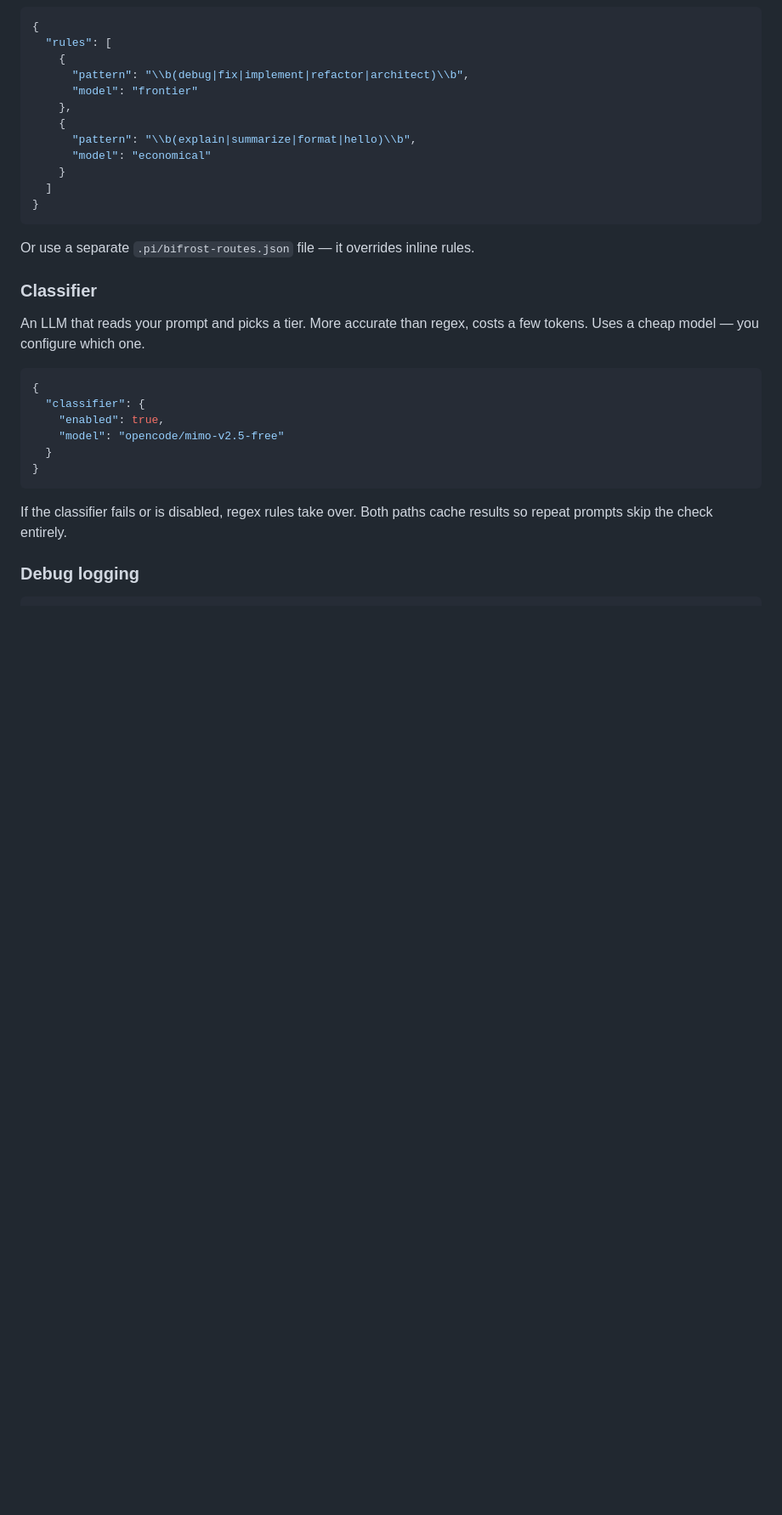
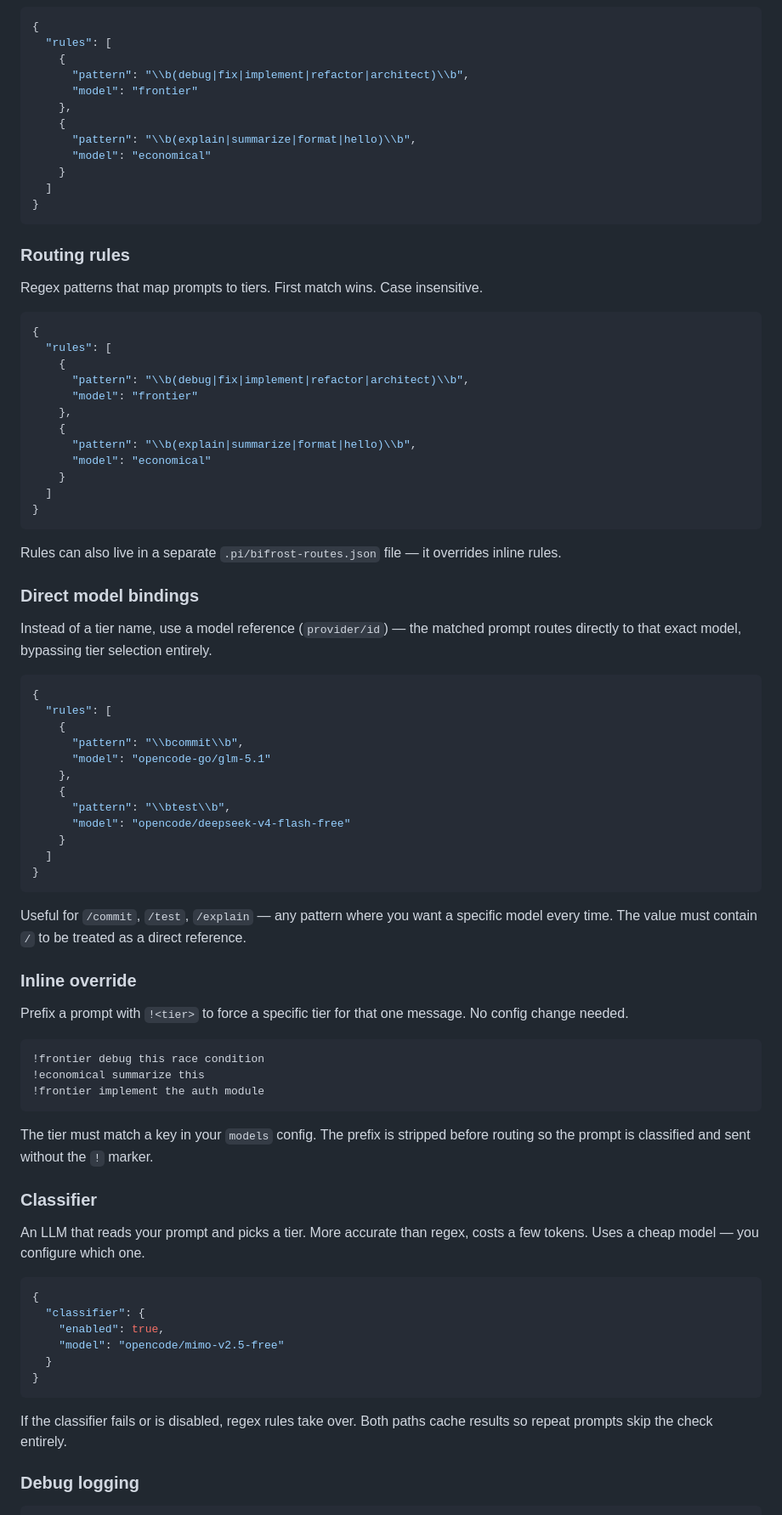
Before and after one commit to iamaamir/pi-bifrost, a Markdown page: README.md, the part around one of its changes. Shown at 85% size. GitHub-like rendering; blank space fills up the shorter version.

Commit message:
docs: document direct model bindings and inline override

````diff
--- a/README.md
+++ b/README.md
@@ -117,7 +118,59 @@ Regex patterns that map prompts to tiers. First match wins. Case insensitive.
 }
 ```
 
-Or use a separate `.pi/bifrost-routes.json` file — it overrides inline rules.
+### Routing rules
+
+Regex patterns that map prompts to tiers. First match wins. Case insensitive.
+
+```json
+{
+  "rules": [
+    {
+      "pattern": "\\b(debug|fix|implement|refactor|architect)\\b",
+      "model": "frontier"
+    },
+    {
+      "pattern": "\\b(explain|summarize|format|hello)\\b",
+      "model": "economical"
+    }
+  ]
+}
+```
+
+Rules can also live in a separate `.pi/bifrost-routes.json` file — it overrides inline rules.
+
+### Direct model bindings
+
+Instead of a tier name, use a model reference (`provider/id`) — the matched prompt routes directly to that exact model, bypassing tier selection entirely.
+
+```json
+{
+  "rules": [
+    {
+      "pattern": "\\bcommit\\b",
+      "model": "opencode-go/glm-5.1"
+    },
+    {
+      "pattern": "\\btest\\b",
+      "model": "opencode/deepseek-v4-flash-free"
+    }
+  ]
+}
+```
+
+Useful for `/commit`, `/test`, `/explain` — any pattern where you want a specific model every time. The value must contain `/` to be treated as a direct reference.
+
+### Inline override
+
+Prefix a prompt with `!<tier>` to force a specific tier for that one message. No config change needed.
+
+```
+!frontier debug this race condition
+!economical summarize this
+!frontier implement the auth module
+```
+
+The tier must match a key in your `models` config. The prefix is stripped before routing so the prompt is classified and sent without the `!` marker.
 
 ### Classifier
 
````
Also changed, not shown: other parts of README.md (+1 -0 lines).
